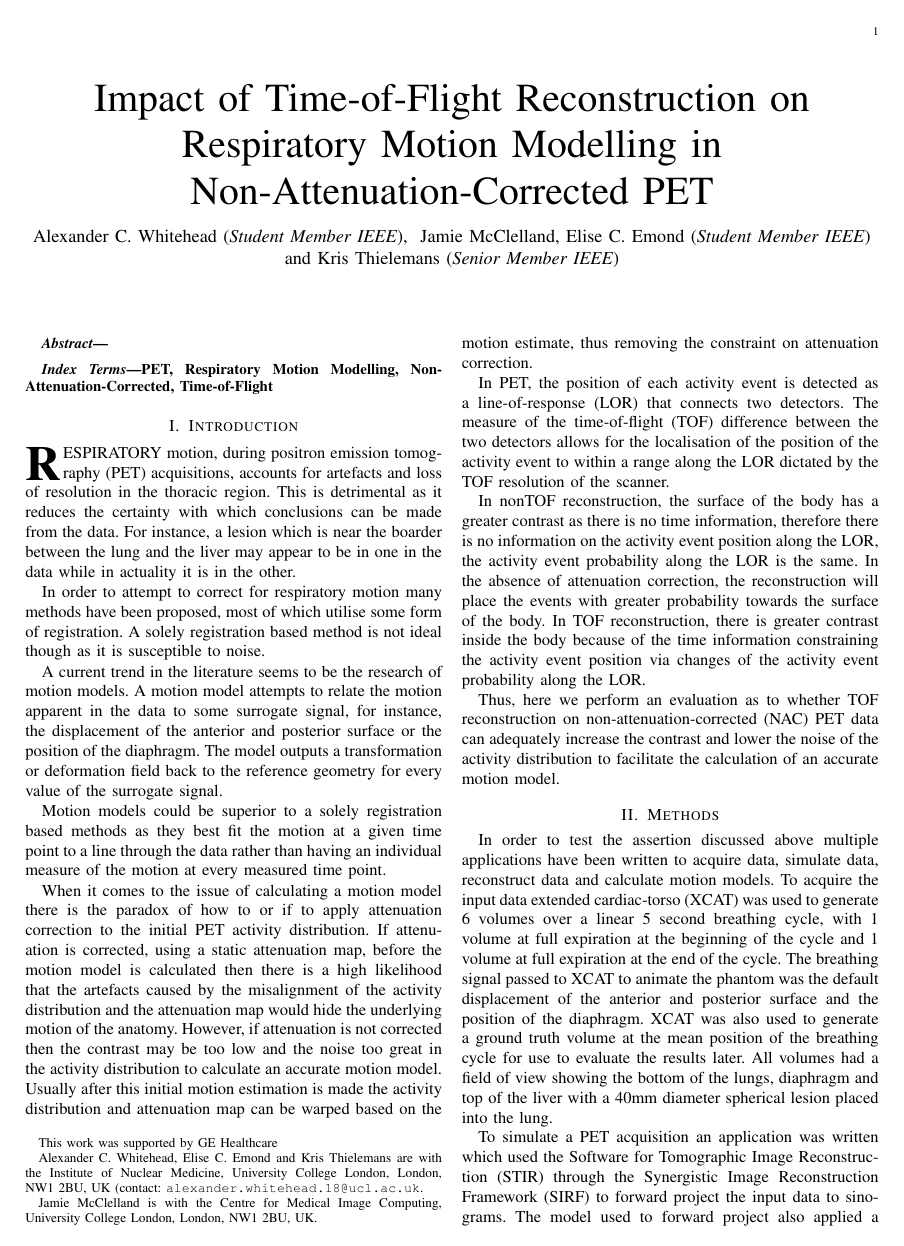
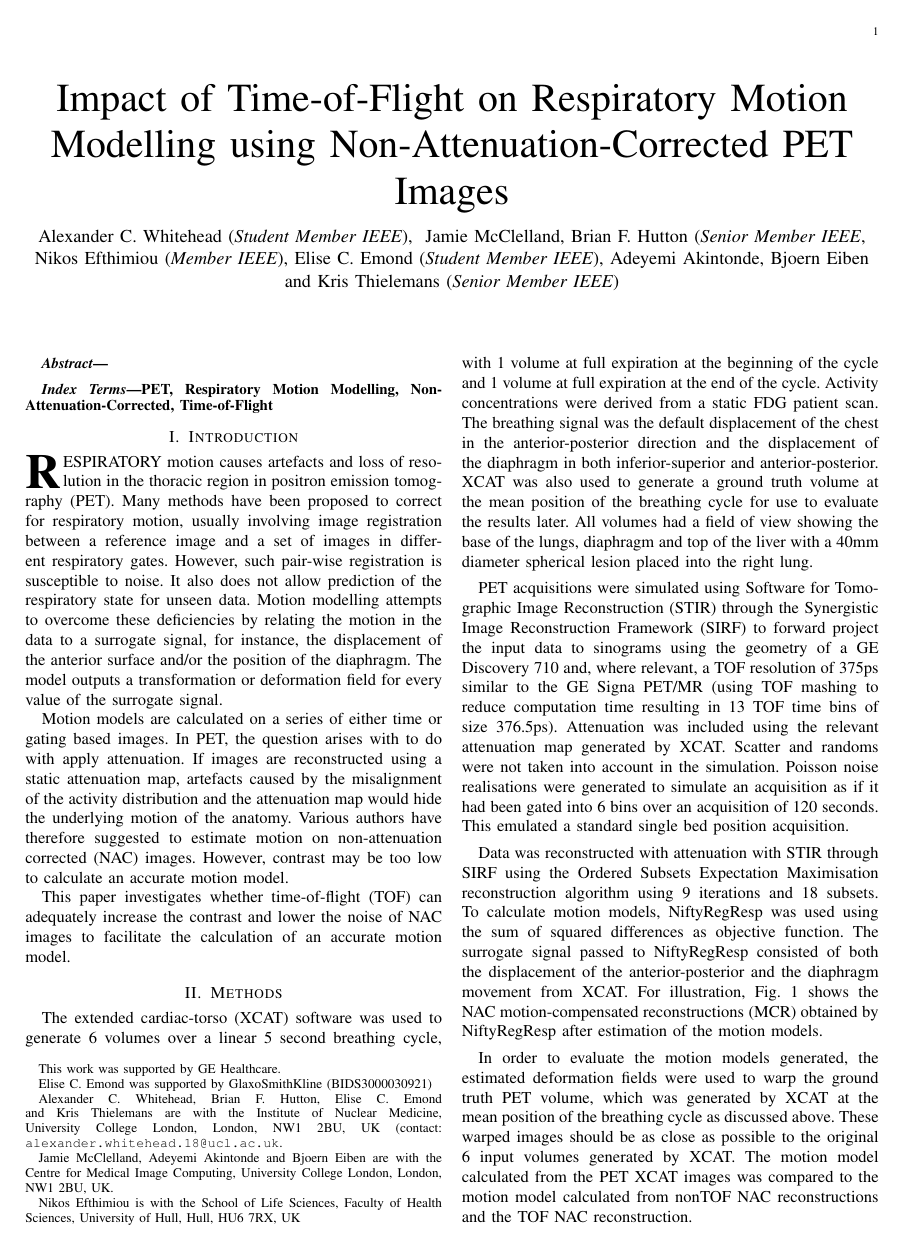
Before and after one commit to ALEXJAZZ008008/mic_submission_2019, a LaTeX paper (main.tex): page 1 of 3 before the commit and page 1 of 2 after it. Compiled offline with pdfLaTeX; a missing font is replaced by an installed copy or a similar font; a LaTeX package or settings file that is missing is left out.

Commit message:
Updates from Overleaf

```diff
--- a/main.tex
+++ b/main.tex
@@ -276,7 +276,7 @@
 % not capitalized unless they are the first or last word of the title.
 % Linebreaks \\ can be used within to get better formatting as desired.
 % Do not put math or special symbols in the title.
-\title{Impact of Time-of-Flight Reconstruction on Respiratory Motion Modelling in Non-Attenuation-Corrected PET}
+\title{Impact of Time-of-Flight on Respiratory Motion Modelling using Non-Attenuation-Corrected PET Images}
 %
 %
 % author names and IEEE memberships
@@ -290,11 +290,17 @@
 
 \author{Alexander~C.~Whitehead~(\IEEEmembership{Student~Member~IEEE}),
         ~Jamie~McClelland,
-        Elise~C.~Emond~(\IEEEmembership{Student~Member~IEEE})
+        Brian~F.~Hutton~(\IEEEmembership{Senior~Member~IEEE},
+        Nikos~Efthimiou~(\IEEEmembership{Member~IEEE}),
+        Elise~C.~Emond~(\IEEEmembership{Student~Member~IEEE}),
+        Adeyemi~Akintonde,
+        Bjoern Eiben
         ~and~Kris~Thielemans~(\IEEEmembership{Senior~Member~IEEE})% <-this % stops a space
-\thanks{This work was supported by GE Healthcare}%
-\thanks{Alexander~C.~Whitehead, Elise~C.~Emond and Kris~Thielemans are with the Institute of Nuclear Medicine, University College London, London, NW1~2BU, UK (contact: \texttt{alexander.whitehead.18@ucl.ac.uk}.}%
-\thanks{Jamie~McClelland is with the Centre for Medical Image Computing, University College London, London, NW1~2BU, UK.}%
+\thanks{This work was supported by GE Healthcare.}%
+\thanks{Elise~C.~Emond was supported by GlaxoSmithKline (BIDS3000030921)}
+\thanks{Alexander~C.~Whitehead, Brian~F.~Hutton, Elise~C.~Emond and Kris~Thielemans are with the Institute of Nuclear Medicine, University College London, London, NW1~2BU, UK (contact: \texttt{alexander.whitehead.18@ucl.ac.uk}.}%
+\thanks{Jamie~McClelland, Adeyemi~Akintonde and Bjoern Eiben are with the Centre for Medical Image Computing, University College London, London, NW1~2BU, UK.}%
+\thanks{Nikos Efthimiou is with the School of Life Sciences, Faculty of Health Sciences, University of Hull, Hull, HU6 7RX, UK}%
 }
 
 % note the % following the last \IEEEmembership and also \thanks -
@@ -381,30 +387,30 @@ PET, Respiratory~Motion~Modelling, Non-Attenuation-Corrected, Time-of-Flight
 % Here we have the typical use of a "T" for an initial drop letter
 % and "HIS" in caps to complete the first word.
 
-\IEEEPARstart{R}{espiratory} motion, during positron emission tomography (PET) acquisitions, accounts for artefacts and loss of resolution in the thoracic region. This is detrimental as it reduces the certainty with which conclusions can be made from the data. For instance, a lesion which is near the boarder between the lung and the liver may appear to be in one in the data while in actuality it is in the other.
+\IEEEPARstart{R}{espiratory} motion causes artefacts and loss of resolution in the thoracic region in positron emission tomography (PET). %This is detrimental as it reduces the certainty with which conclusions can be made from the data. For instance, a lesion which is near the boarder between the lung and the liver may appear to be in one in the data while in actuality it is in the other.
+Many methods have been proposed  to correct for respiratory motion, usually involving image registration between a reference image and
+a set of images in different respiratory gates. However, such pair-wise registration is susceptible to noise. It also does not allow prediction of the respiratory state for unseen data. Motion modelling attempts to overcome these deficiencies by relating the motion in the data to a surrogate signal, for instance, the displacement of the anterior surface and/or the position of the diaphragm. The model outputs a transformation or deformation field for every value of the surrogate signal.
 
-In order to attempt to correct for respiratory motion many methods have been proposed, most of which utilise some form of registration. A solely registration based method is not ideal though as it is susceptible to noise.
+%Motion models could be superior to a solely registration based methods as they best fit the motion at a given time point to a line through the data rather than having an individual measure of the motion at every measured time point.
 
-A current trend in the literature seems to be the research of motion models. A motion model attempts to relate the motion apparent in the data to some surrogate signal, for instance, the displacement of the anterior and posterior surface or the position of the diaphragm. The model outputs a transformation or deformation field back to the reference geometry for every value of the surrogate signal.
+Motion models are calculated on a series of either time or gating based images.
+In PET, the question arises with to do with apply attenuation. If images are reconstructed using a static attenuation map,  artefacts caused by the misalignment of the activity distribution and the attenuation map would hide the underlying motion of the anatomy. Various authors have therefore suggested to estimate motion on non-attenuation corrected (NAC) images. However, contrast may be too low to calculate an accurate motion model.
 
-Motion models could be superior to a solely registration based methods as they best fit the motion at a given time point to a line through the data rather than having an individual measure of the motion at every measured time point.
+%In PET, the position of each activity event is detected as a line-of-response (LOR) that connects two detectors. The measure of the time-of-flight (TOF) difference between the two detectors allows for the localisation of the position of the activity event to within a range along the LOR dictated by the TOF resolution of the scanner.
 
-When it comes to the issue of calculating a motion model there is the paradox of how to or if to apply attenuation correction to the initial PET activity distribution. If attenuation is corrected, using a static attenuation map, before the motion model is calculated then there is a high likelihood that the artefacts caused by the misalignment of the activity distribution and the attenuation map would hide the underlying motion of the anatomy. However, if attenuation is not corrected then the contrast may be too low and the noise too great in the activity distribution to calculate an accurate motion model. Usually after this initial motion estimation is made the activity distribution and attenuation map can be warped based on the motion estimate, thus removing the constraint on attenuation correction.
+%In nonTOF reconstruction, the surface of the body has a greater contrast as there is no time information, therefore there is no information on the activity event position along the LOR, the activity event probability along the LOR is the same. In the absence of attenuation correction, the reconstruction will place the events with greater probability towards the surface of the body. In TOF reconstruction, there is greater contrast inside the body because of the time information constraining the activity event position via changes of the activity event probability along the LOR.
 
-In PET, the position of each activity event is detected as a line-of-response (LOR) that connects two detectors. The measure of the time-of-flight (TOF) difference between the two detectors allows for the localisation of the position of the activity event to within a range along the LOR dictated by the TOF resolution of the scanner.
-
-In nonTOF reconstruction, the surface of the body has a greater contrast as there is no time information, therefore there is no information on the activity event position along the LOR, the activity event probability along the LOR is the same. In the absence of attenuation correction, the reconstruction will place the events with greater probability towards the surface of the body. In TOF reconstruction, there is greater contrast inside the body because of the time information constraining the activity event position via changes of the activity event probability along the LOR.
-
-Thus, here we perform an evaluation as to whether TOF reconstruction on non-attenuation-corrected (NAC) PET data can adequately increase the contrast and lower the noise of the activity distribution to facilitate the calculation of an accurate motion model.
+This paper investigates whether time-of-flight (TOF) can adequately increase the contrast and lower the noise of  NAC images to facilitate the calculation of an accurate motion model.
 
 \section{Methods}
-In order to test the assertion discussed above multiple applications have been written to acquire data, simulate data, reconstruct data and calculate motion models. To acquire the input data extended cardiac-torso (XCAT) was used to generate 6 volumes over a linear 5 second breathing cycle, with 1 volume at full expiration at the beginning of the cycle and 1 volume at full expiration at the end of the cycle. The breathing signal passed to XCAT to animate the phantom was the default displacement of the anterior and posterior surface and the position of the diaphragm. XCAT was also used to generate a ground truth volume at the mean position of the breathing cycle for use to evaluate the results later. All volumes had a field of view showing the bottom of the lungs, diaphragm and top of the liver with a 40mm diameter spherical lesion placed into the lung.
+The extended cardiac-torso (XCAT) software was used to generate 6 volumes over a linear 5 second breathing cycle, with 1 volume at full expiration at the beginning of the cycle and 1 volume at full expiration at the end of the cycle. Activity concentrations were derived from a static FDG patient scan. The breathing signal was the default displacement of the chest in the anterior-posterior direction and the displacement of the diaphragm in both inferior-superior and anterior-posterior. XCAT was also used to generate a ground truth volume at the mean position of the breathing cycle for use to evaluate the results later. All volumes had a field of view showing the base of the lungs, diaphragm and top of the liver with a 40mm diameter spherical lesion placed into the right lung.
 
-To simulate a PET acquisition an application was written which used the Software for Tomographic Image Reconstruction (STIR) through the Synergistic Image Reconstruction Framework (SIRF) to forward project the input data to sinograms. The model used to forward project also applied a suitable amount of noise to simulate an acquisition of any given time, in this instance it treated the data as if it had been gated into 6 bins over an acquisition of 120 seconds, this emulated a standard single bed position acquisition. The model used had the geometry of a GE Discovery 710 and, where relevant, a TOF resolution similar to the upcoming GE Signa, this was 13 TOF time bins, timing bins of size 376.5ps and a timing resolution of 375ps with a TOF mashing factor of 1. The simulation application applied attenuation to each volume using the relevant attenuation map generated by XCAT
+PET acquisitions were simulated using Software for Tomographic Image Reconstruction (STIR) through the Synergistic Image Reconstruction Framework (SIRF) to forward project the input data to sinograms using the geometry
+of a GE Discovery 710 and, where relevant, a TOF resolution of 375ps similar to the GE Signa PET/MR (using TOF mashing to reduce computation time resulting in 13 TOF time bins of size 376.5ps). Attenuation was included using the relevant attenuation map generated by XCAT. Scatter and randoms were not taken into account in the simulation.
+Poisson noise realisations were generated to simulate an acquisition as if it had been gated into 6 bins over an acquisition of 120 seconds. This emulated a standard single bed position acquisition.
 
-To reconstruct the PET acquisitions simulated above again STIR was used through SIRF using the Ordered Subsets Expectation Maximisation reconstruction algorithm using 9 sub-iterations and 18 subsets. Again the model used had the geometry of a GE Discovery 710. The reconstruction application did not apply attenuation correction.
-
-To calculate motion models NiftyRegResp was used using the sum of squared differences as it's objective function. The surrogate signal passed to NiftyRegResp consisted of both the displacement of the anterior and posterior surface and the position of the diaphragm from XCAT, these signals were normalised to be between -1 and 1 with a mean value of 0. NiftyRegResp can use the motion model, which has been calculated, to perform a motion compensated reconstruction (MCR) to attempt to correct for the respiratory motion.
+Data was reconstructed with attenuation with STIR through SIRF using the Ordered Subsets Expectation Maximisation reconstruction algorithm using 9 iterations and 18 subsets.
+To calculate motion models, NiftyRegResp was used using the sum of squared differences as objective function. The surrogate signal passed to NiftyRegResp consisted of both the displacement of the anterior-posterior and the  diaphragm movement from XCAT. For illustration, Fig.~\ref{fig:mcr} shows the NAC motion-compensated reconstructions (MCR) obtained by NiftyRegResp after estimation of the motion models.
 
 \begin{figure}
     \centering
@@ -414,2 +420,3 @@ To calculate motion models NiftyRegResp was used using the sum of squared differ
 \end{figure}
 
+In order to evaluate the motion models generated, the estimated deformation fields were used to warp the ground truth PET volume, which was generated by XCAT at the mean position of the breathing cycle as discussed above. These warped images should be as close as possible to the original 6 input volumes generated by XCAT. The motion model calculated from the PET XCAT images was compared to the motion model calculated from nonTOF NAC reconstructions and the TOF NAC reconstruction.
```
Also changed, not shown: figures/mcr.jpg (deleted), figures/mcr.png (added), figures/non_tof.jpg (deleted), figures/non_tof.png (added), figures/sum.jpg (deleted), figures/sum.png (added), figures/tof.jpg (deleted), figures/tof.png (added), main.tex (22 more changed lines).
